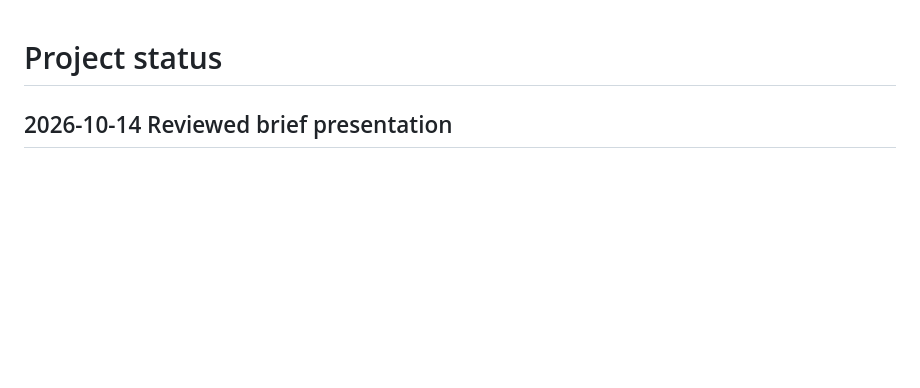
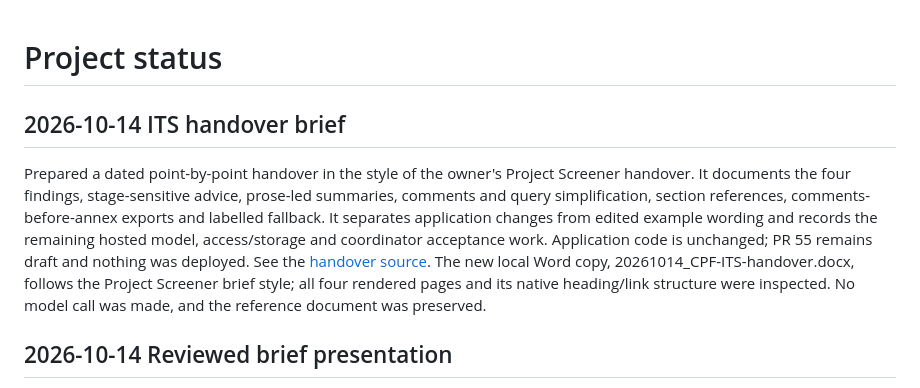
Before and after one commit to ljonestz/cpf-fcv-reviewer, a Markdown page: docs/PROJECT_STATUS.md, the part around the change. GitHub-like rendering; blank space fills up the shorter version.

Commit message:
docs: add CPF reviewer ITS handover

```diff
--- a/docs/PROJECT_STATUS.md
+++ b/docs/PROJECT_STATUS.md
@@ -1,4 +1,18 @@
 # Project status
+
+## 2026-10-14 ITS handover brief
+
+Prepared a dated point-by-point handover in the style of the owner's Project
+Screener handover. It documents the four findings, stage-sensitive advice,
+prose-led summaries, comments and query simplification, section references,
+comments-before-annex exports and labelled fallback. It separates application
+changes from edited example wording and records the remaining hosted model,
+access/storage and coordinator acceptance work. Application code is unchanged;
+PR 55 remains draft and nothing was deployed. See the
+[handover source](handover/20261014_ITS-handover.md). The new local Word copy,
+20261014_CPF-ITS-handover.docx, follows the Project Screener brief style; all four
+rendered pages and its native heading/link structure were inspected. No model call
+was made, and the reference document was preserved.
 
 ## 2026-10-14 Reviewed brief presentation
 
```
Also changed, not shown: docs/PRODUCTION_READINESS.md (+13 -0 lines), docs/handover/20261014_ITS-handover.md (added, +79 -0 lines).
